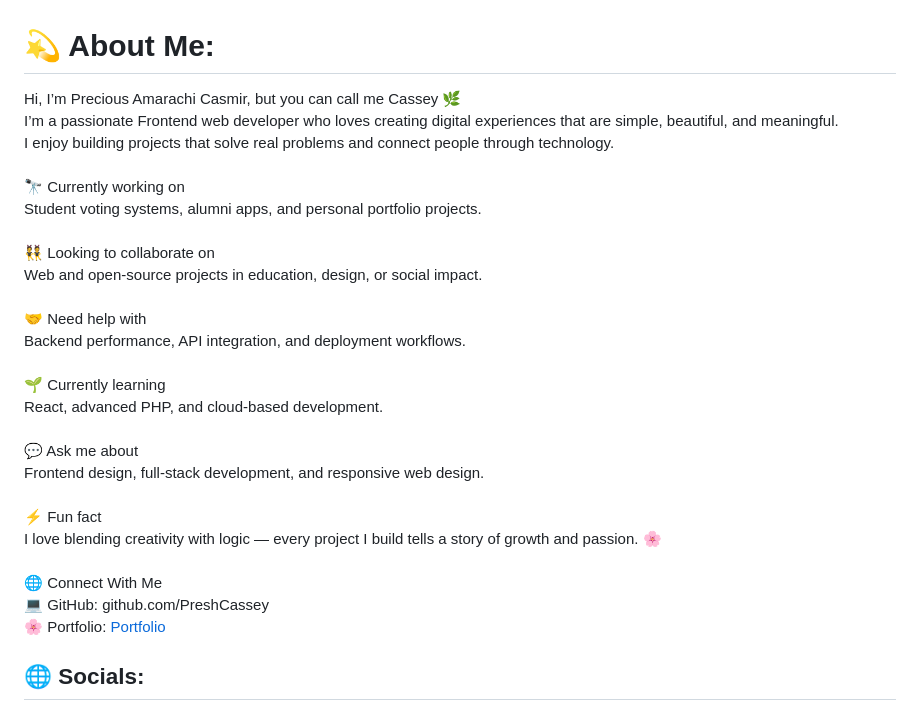
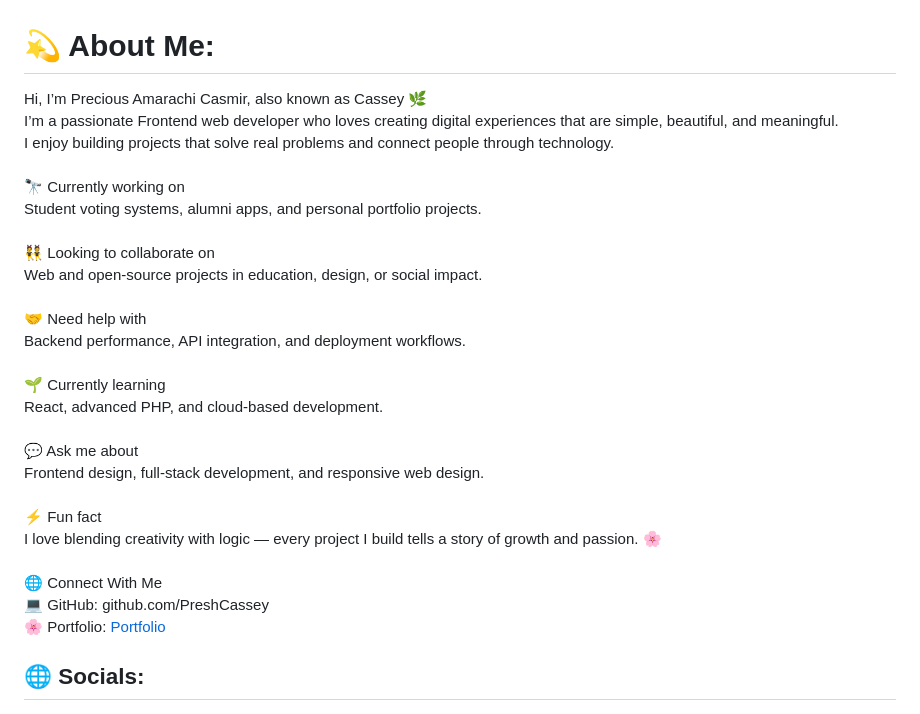
Before and after one commit to PreshCassey/PreshCassey, a Markdown page: README.md, the part around the change. GitHub-like rendering.

```diff
--- a/README.md
+++ b/README.md
@@ -1,5 +1,5 @@
 # 💫 About Me:
-Hi, I’m Precious Amarachi Casmir, but you can call me Cassey 🌿<br>I’m a passionate Frontend web developer who loves creating digital experiences that are simple, beautiful, and meaningful.<br>I enjoy building projects that solve real problems and connect people through technology.<br><br>🔭 Currently working on<br>Student voting systems, alumni apps, and personal portfolio projects.<br><br>👯 Looking to collaborate on<br>Web and open-source projects in education, design, or social impact.<br><br>🤝 Need help with<br>Backend performance, API integration, and deployment workflows.<br><br>🌱 Currently learning<br>React, advanced PHP, and cloud-based development.<br><br>💬 Ask me about<br>Frontend design, full-stack development, and responsive web design.<br><br>⚡ Fun fact<br>I love blending creativity with logic — every project I build tells a story of growth and passion. 🌸<br><br>🌐 Connect With Me<br>💻 GitHub: github.com/PreshCassey
+Hi, I’m Precious Amarachi Casmir, also known as Cassey 🌿<br>I’m a passionate Frontend web developer who loves creating digital experiences that are simple, beautiful, and meaningful.<br>I enjoy building projects that solve real problems and connect people through technology.<br><br>🔭 Currently working on<br>Student voting systems, alumni apps, and personal portfolio projects.<br><br>👯 Looking to collaborate on<br>Web and open-source projects in education, design, or social impact.<br><br>🤝 Need help with<br>Backend performance, API integration, and deployment workflows.<br><br>🌱 Currently learning<br>React, advanced PHP, and cloud-based development.<br><br>💬 Ask me about<br>Frontend design, full-stack development, and responsive web design.<br><br>⚡ Fun fact<br>I love blending creativity with logic — every project I build tells a story of growth and passion. 🌸<br><br>🌐 Connect With Me<br>💻 GitHub: github.com/PreshCassey
 <br>🌸 Portfolio: [Portfolio](https://preshcassey.netlify.app/)
 
 
```
